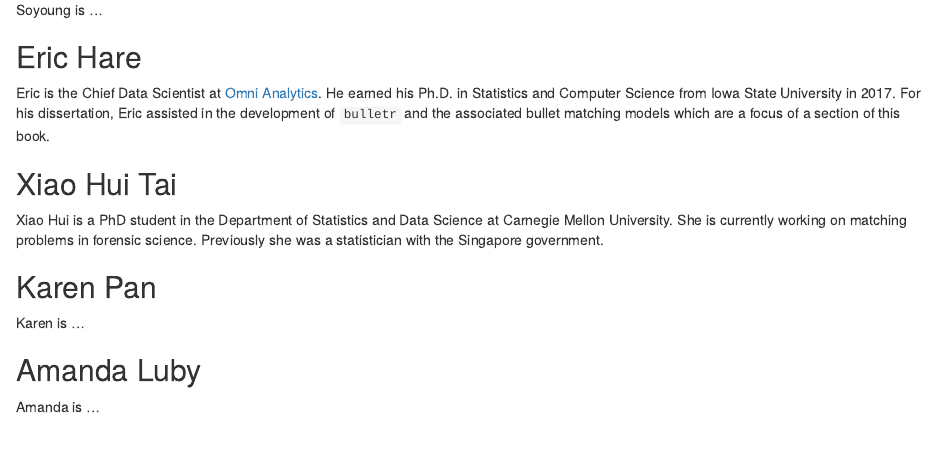
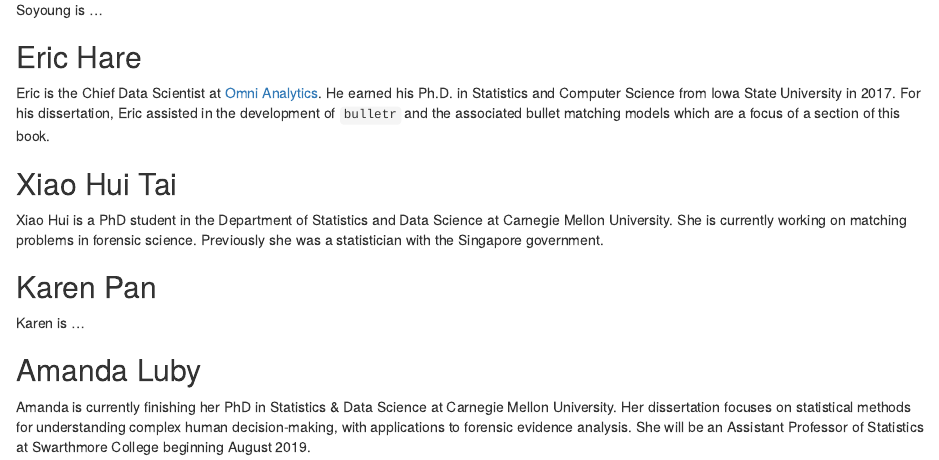
Before and after one commit to sctyner/OpenForSciR, an R Markdown document (index.Rmd): the page in a window 1100 px wide, from 1020 px down. Rendered offline with R 4.5, knitr and Pandoc, with nearby package versions; drawn as R Markdown's standard HTML page in place of the format the file asks for.

Commit message:
human factors updates to index file

````diff
--- a/index.Rmd
+++ b/index.Rmd
@@ -59,12 +59,12 @@ Karen is ...
 
 ## Amanda Luby {-}
 
-Amanda is ...
+Amanda is currently finishing her PhD in Statistics & Data Science at Carnegie Mellon University. Her dissertation focuses on statistical methods for understanding complex human decision-making, with applications to forensic evidence analysis. She will be an Assistant Professor of Statistics at Swarthmore College beginning August 2019.
 
 
 ```{r include=FALSE}
 # automatically create a bib database for R packages
 knitr::write_bib(c(
-  .packages(), 'bookdown', 'knitr', 'rmarkdown', "x3ptools", "bulletxtrctr", "magrittr", "dplyr", "PRROC", "DescTools", "protoclust", "EBImage"
+  .packages(), 'bookdown', 'knitr', 'rmarkdown', "x3ptools", "bulletxtrctr", "magrittr", "dplyr", "PRROC", "DescTools", "protoclust", "EBImage", "rstantools", "rstan", "RColorBrewer", "tidyr", "ggplot2", "gghighlight", "ggpubr"
 ), 'packages.bib')
 ```
````
